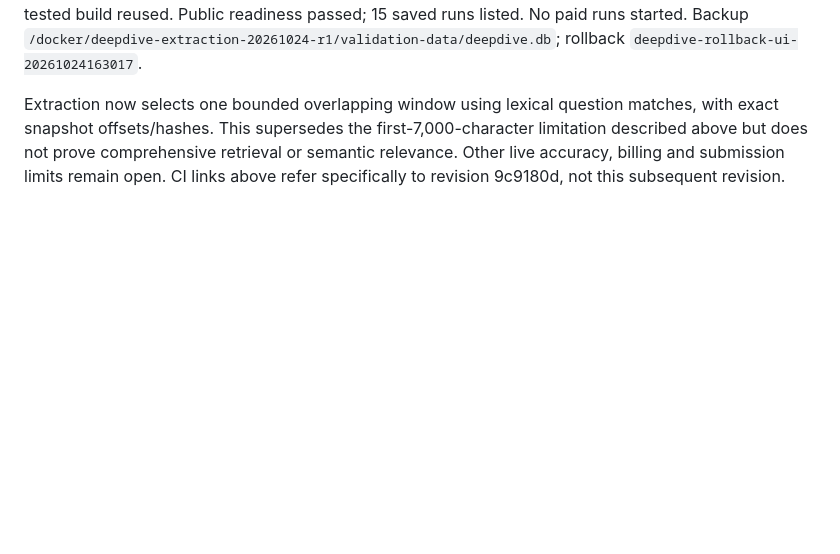
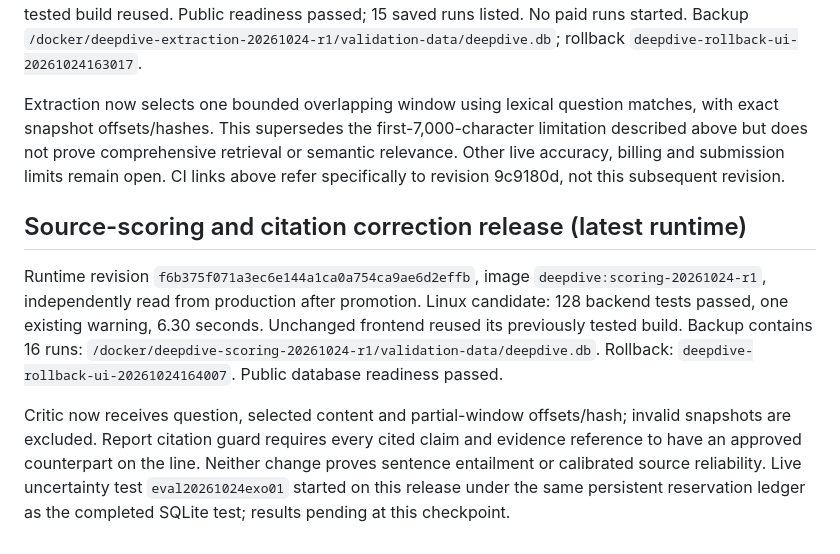
Before and after one commit to seelamramesh/deepdive, a Markdown page: docs/release-evidence-2026-10-24.md, the part around the change. Drawn GitHub-style; blank space fills up the shorter version.

Commit message:
Record source-scoring rollout and uncertainty evaluation start

```diff
--- a/docs/release-evidence-2026-10-24.md
+++ b/docs/release-evidence-2026-10-24.md
@@ -35,3 +35,10 @@ Final report citation-ID checks do not prove every sentence is entailed by its s
 Revision `1c0fbb7ebf04701c699cd2c8ce817e7f9f9e1f0b`, image `deepdive:extraction-20261024-r1`, independently confirmed after promotion. Linux candidate: 120 backend tests passed (2.42 seconds). Seven mocked end-to-end fixtures now include late-page extraction. Frontend unchanged; previous tested build reused. Public readiness passed; 15 saved runs listed. No paid runs started. Backup `/docker/deepdive-extraction-20261024-r1/validation-data/deepdive.db`; rollback `deepdive-rollback-ui-20261024163017`.
 
 Extraction now selects one bounded overlapping window using lexical question matches, with exact snapshot offsets/hashes. This supersedes the first-7,000-character limitation described above but does not prove comprehensive retrieval or semantic relevance. Other live accuracy, billing and submission limits remain open. CI links above refer specifically to revision 9c9180d, not this subsequent revision.
+
+
+## Source-scoring and citation correction release (latest runtime)
+
+Runtime revision `f6b375f071a3ec6e144a1ca0a754ca9ae6d2effb`, image `deepdive:scoring-20261024-r1`, independently read from production after promotion. Linux candidate: 128 backend tests passed, one existing warning, 6.30 seconds. Unchanged frontend reused its previously tested build. Backup contains 16 runs: `/docker/deepdive-scoring-20261024-r1/validation-data/deepdive.db`. Rollback: `deepdive-rollback-ui-20261024164007`. Public database readiness passed.
+
+Critic now receives question, selected content and partial-window offsets/hash; invalid snapshots are excluded. Report citation guard requires every cited claim and evidence reference to have an approved counterpart on the line. Neither change proves sentence entailment or calibrated source reliability. Live uncertainty test `eval20261024exo01` started on this release under the same persistent reservation ledger as the completed SQLite test; results pending at this checkpoint.
```
Also changed, not shown: docs/readiness-audit-2026-10-24.md (+4 -2 lines).
